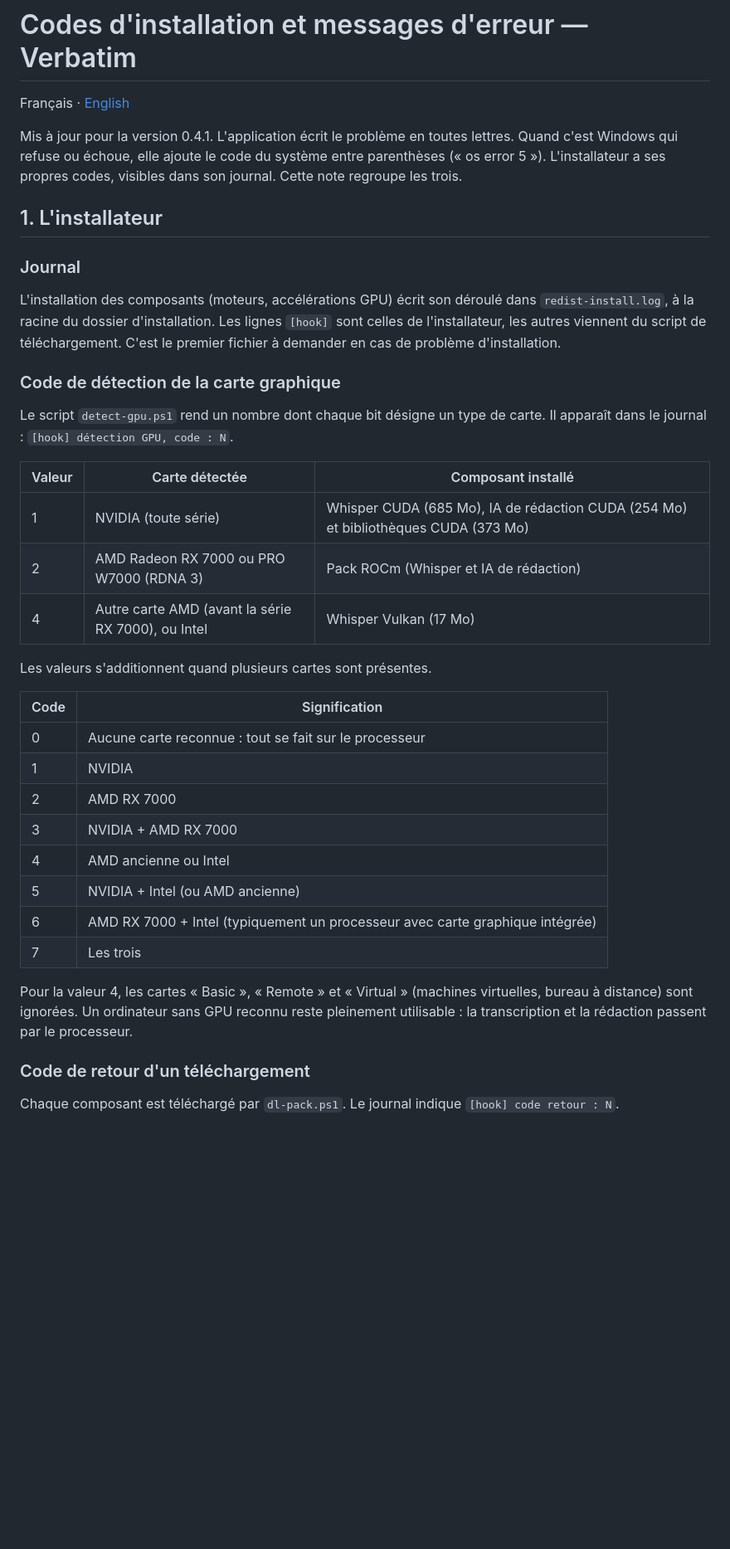
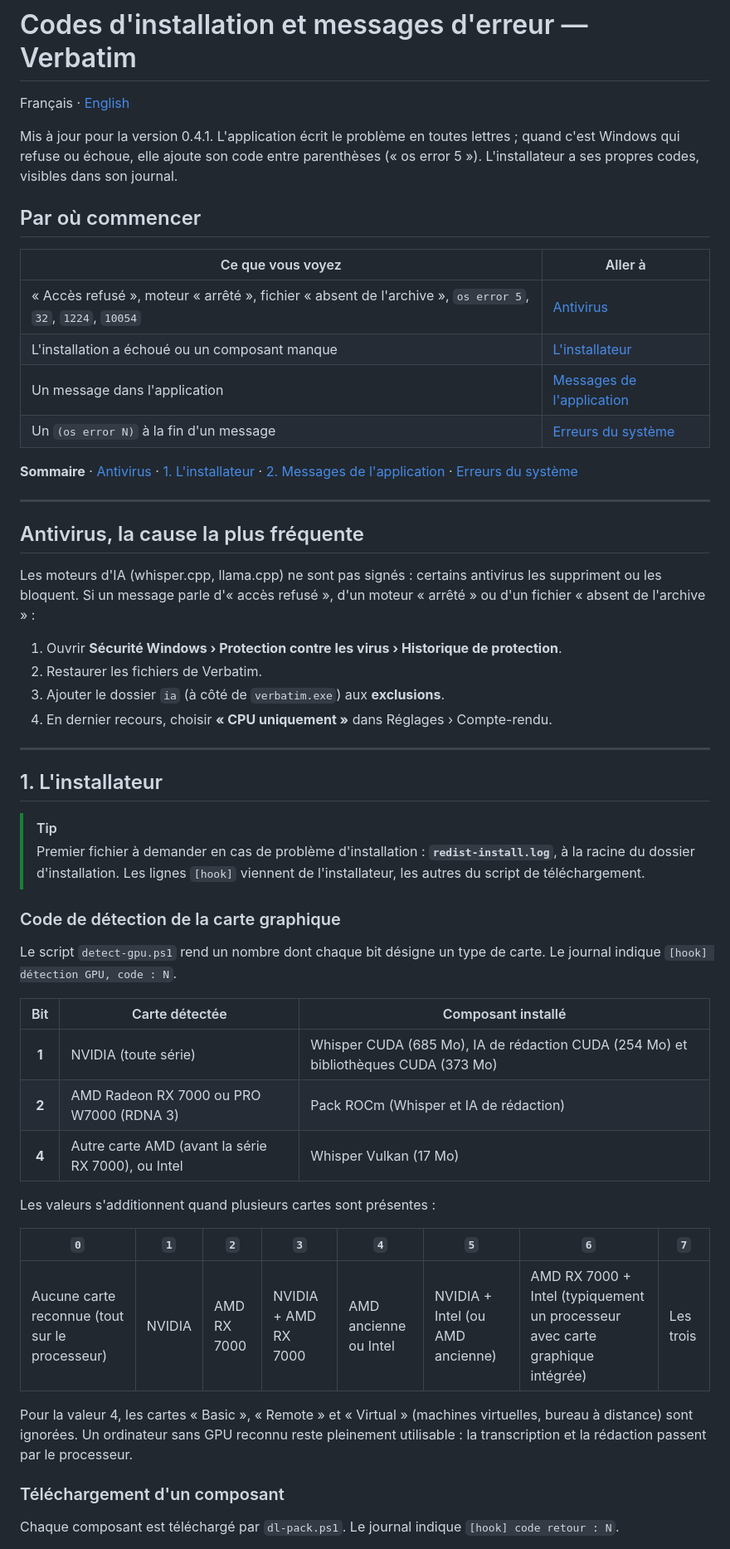
Before and after one commit to Netapick/verbatim, a Markdown page: docs/CODES.md, the part around one of its changes. Shown at 83% size. GitHub-like rendering; blank space fills up the shorter version.

```diff
--- a/docs/CODES.md
+++ b/docs/CODES.md
@@ -2,37 +2,56 @@
 
 Français · [English](CODES.en.md)
 
-Mis à jour pour la version 0.4.1. L'application écrit le problème en toutes lettres. Quand c'est Windows qui refuse ou échoue, elle ajoute le code du système entre parenthèses (« os error 5 »). L'installateur a ses propres codes, visibles dans son journal. Cette note regroupe les trois.
+Mis à jour pour la version 0.4.1. L'application écrit le problème en toutes lettres ; quand c'est Windows qui refuse ou échoue, elle ajoute son code entre parenthèses (« os error 5 »). L'installateur a ses propres codes, visibles dans son journal.
+
+## Par où commencer
+
+| Ce que vous voyez | Aller à |
+|---|---|
+| « Accès refusé », moteur « arrêté », fichier « absent de l'archive », `os error 5`, `32`, `1224`, `10054` | [Antivirus](#antivirus-la-cause-la-plus-fréquente) |
+| L'installation a échoué ou un composant manque | [L'installateur](#1-linstallateur) |
+| Un message dans l'application | [Messages de l'application](#2-messages-de-lapplication) |
+| Un `(os error N)` à la fin d'un message | [Erreurs du système](#erreurs-du-système-os-error-n) |
+
+**Sommaire** · [Antivirus](#antivirus-la-cause-la-plus-fréquente) · [1. L'installateur](#1-linstallateur) · [2. Messages de l'application](#2-messages-de-lapplication) · [Erreurs du système](#erreurs-du-système-os-error-n)
+
+---
+
+## Antivirus, la cause la plus fréquente
+
+Les moteurs d'IA (whisper.cpp, llama.cpp) ne sont pas signés : certains antivirus les suppriment ou les bloquent. Si un message parle d'« accès refusé », d'un moteur « arrêté » ou d'un fichier « absent de l'archive » :
+
+1. Ouvrir **Sécurité Windows › Protection contre les virus › Historique de protection**.
+2. Restaurer les fichiers de Verbatim.
+3. Ajouter le dossier `ia` (à côté de `verbatim.exe`) aux **exclusions**.
+4. En dernier recours, choisir **« CPU uniquement »** dans Réglages › Compte-rendu.
+
+---
 
 ## 1. L'installateur
 
-### Journal
-L'installation des composants (moteurs, accélérations GPU) écrit son déroulé dans `redist-install.log`, à la racine du dossier d'installation. Les lignes `[hook]` sont celles de l'installateur, les autres viennent du script de téléchargement. C'est le premier fichier à demander en cas de problème d'installation.
+> [!TIP]
+> Premier fichier à demander en cas de problème d'installation : **`redist-install.log`**, à la racine du dossier d'installation. Les lignes `[hook]` viennent de l'installateur, les autres du script de téléchargement.
 
 ### Code de détection de la carte graphique
-Le script `detect-gpu.ps1` rend un nombre dont chaque bit désigne un type de carte. Il apparaît dans le journal : `[hook] détection GPU, code : N`.
 
-| Valeur | Carte détectée | Composant installé |
-|---|---|---|
-| 1 | NVIDIA (toute série) | Whisper CUDA (685 Mo), IA de rédaction CUDA (254 Mo) et bibliothèques CUDA (373 Mo) |
-| 2 | AMD Radeon RX 7000 ou PRO W7000 (RDNA 3) | Pack ROCm (Whisper et IA de rédaction) |
-| 4 | Autre carte AMD (avant la série RX 7000), ou Intel | Whisper Vulkan (17 Mo) |
+Le script `detect-gpu.ps1` rend un nombre dont chaque bit désigne un type de carte. Le journal indique `[hook] détection GPU, code : N`.
 
-Les valeurs s'additionnent quand plusieurs cartes sont présentes.
+| Bit | Carte détectée | Composant installé |
+|:-:|---|---|
+| **1** | NVIDIA (toute série) | Whisper CUDA (685 Mo), IA de rédaction CUDA (254 Mo) et bibliothèques CUDA (373 Mo) |
+| **2** | AMD Radeon RX 7000 ou PRO W7000 (RDNA 3) | Pack ROCm (Whisper et IA de rédaction) |
+| **4** | Autre carte AMD (avant la série RX 7000), ou Intel | Whisper Vulkan (17 Mo) |
 
-| Code | Signification |
-|---|---|
-| 0 | Aucune carte reconnue : tout se fait sur le processeur |
-| 1 | NVIDIA |
-| 2 | AMD RX 7000 |
-| 3 | NVIDIA + AMD RX 7000 |
-| 4 | AMD ancienne ou Intel |
-| 5 | NVIDIA + Intel (ou AMD ancienne) |
-| 6 | AMD RX 7000 + Intel (typiquement un processeur avec carte graphique intégrée) |
-| 7 | Les trois |
+Les valeurs s'additionnent quand plusieurs cartes sont présentes :
+
+| `0` | `1` | `2` | `3` | `4` | `5` | `6` | `7` |
+|---|---|---|---|---|---|---|---|
+| Aucune carte reconnue (tout sur le processeur) | NVIDIA | AMD RX 7000 | NVIDIA + AMD RX 7000 | AMD ancienne ou Intel | NVIDIA + Intel (ou AMD ancienne) | AMD RX 7000 + Intel (typiquement un processeur avec carte graphique intégrée) | Les trois |
 
 Pour la valeur 4, les cartes « Basic », « Remote » et « Virtual » (machines virtuelles, bureau à distance) sont ignorées. Un ordinateur sans GPU reconnu reste pleinement utilisable : la transcription et la rédaction passent par le processeur.
 
-### Code de retour d'un téléchargement
+### Téléchargement d'un composant
+
 Chaque composant est téléchargé par `dl-pack.ps1`. Le journal indique `[hook] code retour : N`.
 
```
Also changed, not shown: other parts of docs/CODES.md (+119 -96 lines), docs/CODES.en.md (+159 -117 lines).
